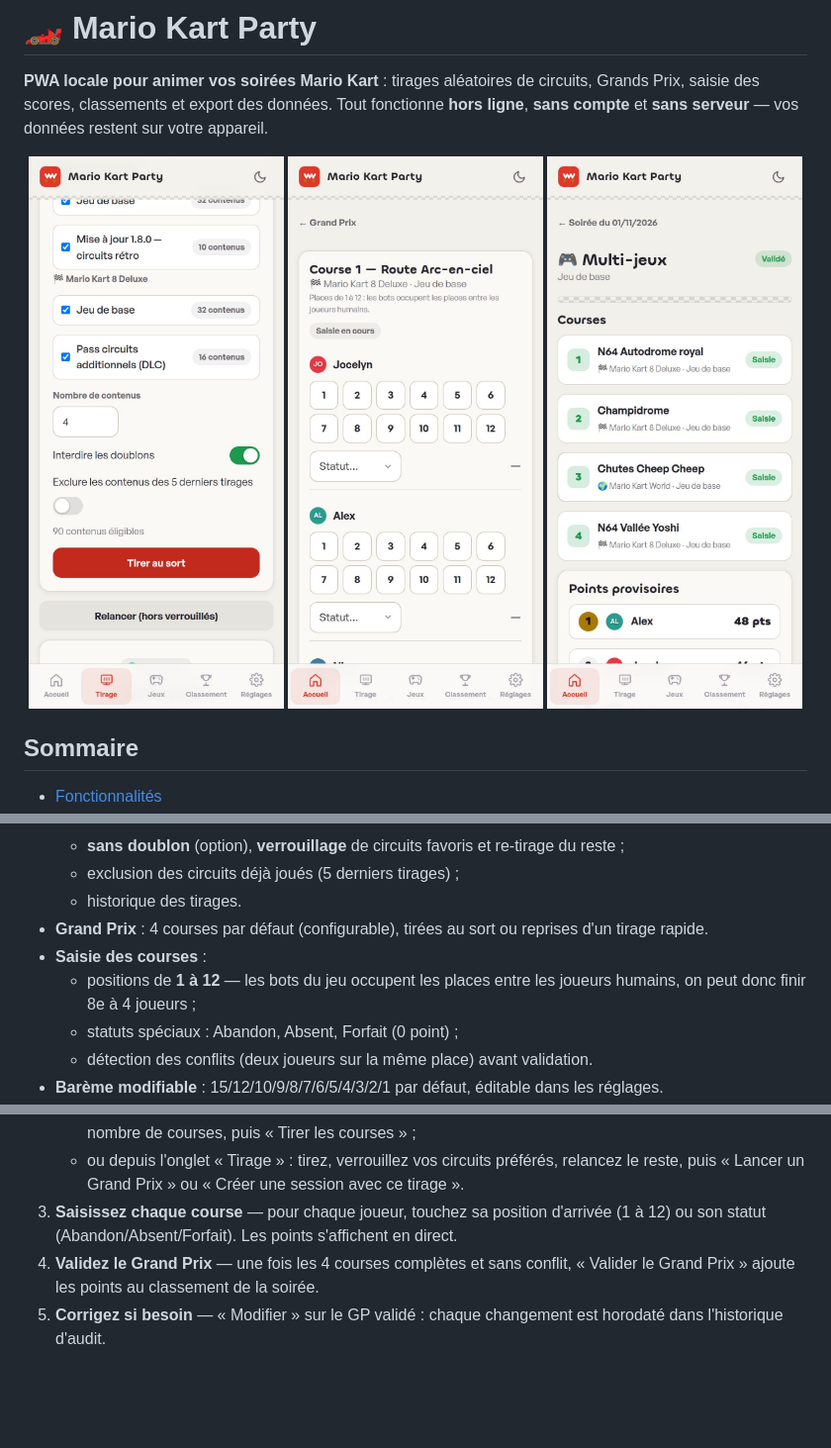
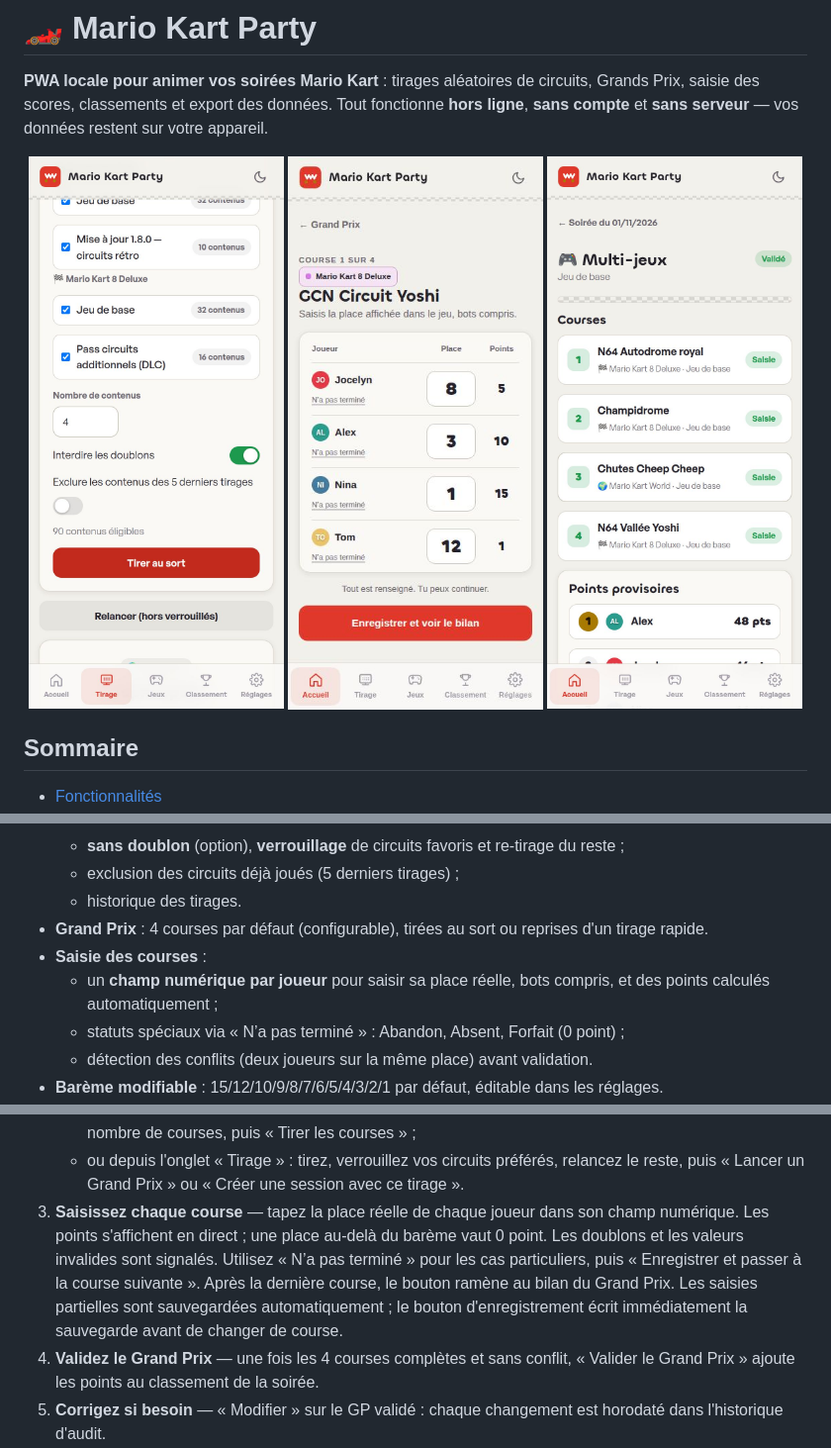
Before and after one commit to dadouman/Mario-Kart-Party, a Markdown page: README.md, 3 parts joined by grey strips. Shown at 99% size. Drawn GitHub-style; pictures changed too: docs/screenshots/04-saisie-course.jpg; blank space fills up the shorter version.

Commit message:
Remplacer les grilles de scores par une place numérique par joueur

```diff
--- a/README.md
+++ b/README.md
@@ -31,8 +31,8 @@
   - historique des tirages.
 - **Grand Prix** : 4 courses par défaut (configurable), tirées au sort ou reprises d'un tirage rapide.
 - **Saisie des courses** :
-  - positions de **1 à 12** — les bots du jeu occupent les places entre les joueurs humains, on peut donc finir 8e à 4 joueurs ;
-  - statuts spéciaux : Abandon, Absent, Forfait (0 point) ;
+  - un **champ numérique par joueur** pour saisir sa place réelle, bots compris, et des points calculés automatiquement ;
+  - statuts spéciaux via « N’a pas terminé » : Abandon, Absent, Forfait (0 point) ;
   - détection des conflits (deux joueurs sur la même place) avant validation.
 - **Barème modifiable** : 15/12/10/9/8/7/6/5/4/3/2/1 par défaut, éditable dans les réglages.
 - **Validation et corrections** : un GP validé verrouille la saisie ; une correction reste possible et est **tracée dans un journal d'audit** (qui a modifié quoi et quand).
@@ -86,7 +86,7 @@ restent accessibles pour la saisie ou une correction.
 2. **Tirez les courses** :
    - depuis la soirée : « Nouveau Grand Prix » — cochez un ou plusieurs jeux, choisissez les éditions, le nombre de courses, puis « Tirer les courses » ;
    - ou depuis l'onglet « Tirage » : tirez, verrouillez vos circuits préférés, relancez le reste, puis « Lancer un Grand Prix » ou « Créer une session avec ce tirage ».
-3. **Saisissez chaque course** — pour chaque joueur, touchez sa position d'arrivée (1 à 12) ou son statut (Abandon/Absent/Forfait). Les points s'affichent en direct.
+3. **Saisissez chaque course** — tapez la place réelle de chaque joueur dans son champ numérique. Les points s'affichent en direct ; une place au-delà du barème vaut 0 point. Les doublons et les valeurs invalides sont signalés. Utilisez « N’a pas terminé » pour les cas particuliers, puis « Enregistrer et passer à la course suivante ». Après la dernière course, le bouton ramène au bilan du Grand Prix. Les saisies partielles sont sauvegardées automatiquement ; le bouton d'enregistrement écrit immédiatement la sauvegarde avant de changer de course.
 4. **Validez le Grand Prix** — une fois les 4 courses complètes et sans conflit, « Valider le Grand Prix » ajoute les points au classement de la soirée.
 5. **Corrigez si besoin** — « Modifier » sur le GP validé : chaque changement est horodaté dans l'historique d'audit.
 6. **Consultez les classements** — onglet « Classement » : par soirée ou toutes soirées, export CSV possible.
```
Also changed, not shown: 4 other files.
